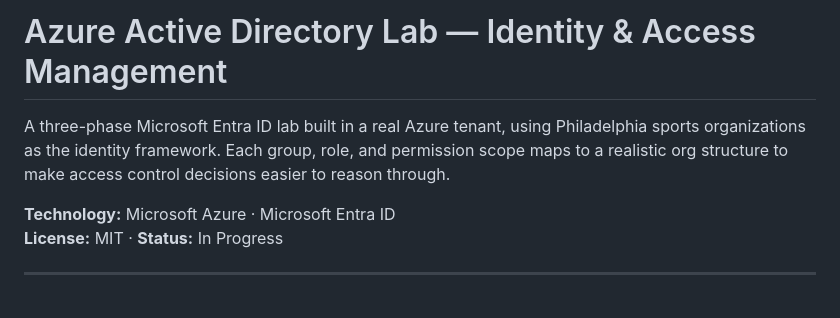
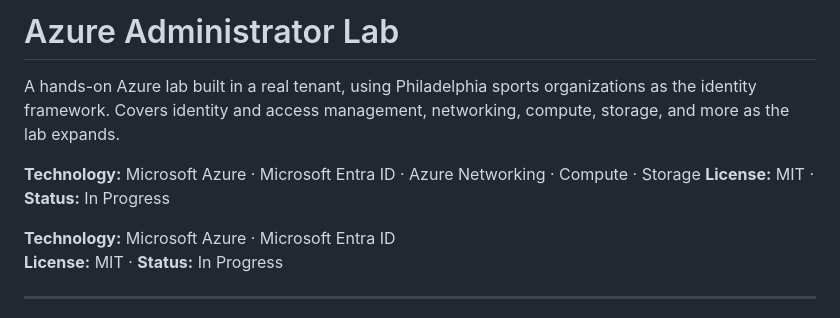
Before and after one commit to Melvin79m/Melvin79m, a Markdown page: AzureAdminLab/README.md, the part around the change. GitHub-like rendering.

Commit message:
Rename to Azure Administrator Lab, broaden scope beyond IAM

```diff
--- a/AzureAdminLab/README.md
+++ b/AzureAdminLab/README.md
@@ -1,6 +1,10 @@
-# Azure Active Directory Lab — Identity & Access Management
+# Azure Administrator Lab
 
-A three-phase Microsoft Entra ID lab built in a real Azure tenant, using Philadelphia sports organizations as the identity framework. Each group, role, and permission scope maps to a realistic org structure to make access control decisions easier to reason through.
+A hands-on Azure lab built in a real tenant, using Philadelphia sports organizations as the identity framework. Covers identity and access management, networking, compute, storage, and more as the lab expands.
+
+**Technology:** Microsoft Azure · Microsoft Entra ID · Azure Networking · Compute · Storage
+**License:** MIT · **Status:** In Progress
+
 
 **Technology:** Microsoft Azure · Microsoft Entra ID
 **License:** MIT · **Status:** In Progress
```
